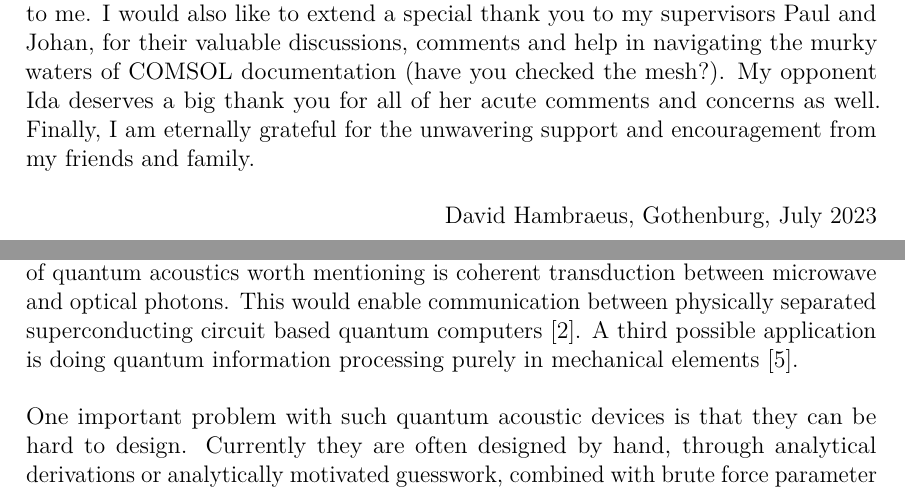
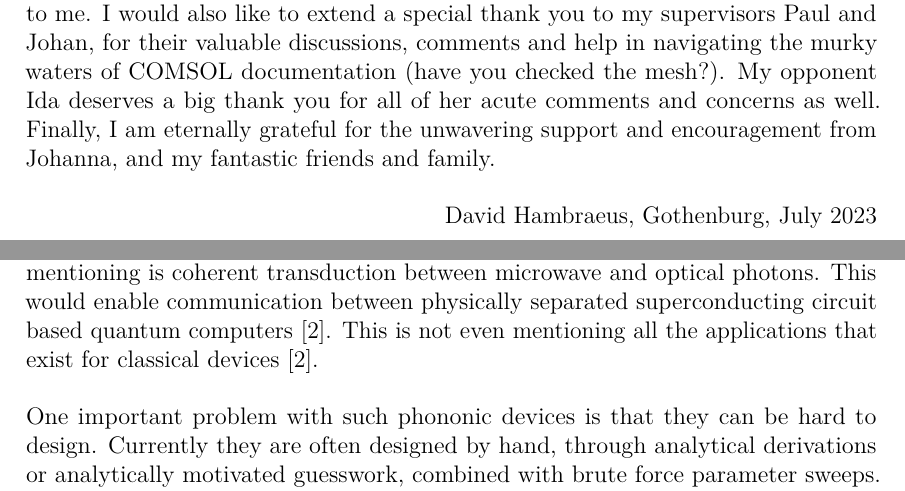
Before and after one commit to hamdav/masters-thesis, a LaTeX thesis (main.tex, which reads chapters/introduction.tex, frontmatter/acknowledgements.tex): two parts of pages 7 and 17 of 62, joined at a grey line, cut so that both start at the same text. Compiled offline with pdfLaTeX.

Commit message:
Moar fix

```diff
--- a/chapters/introduction.tex
+++ b/chapters/introduction.tex
@@ -37,11 +37,13 @@ Another application of quantum acoustics worth mentioning is
 coherent transduction between microwave and optical photons.
 This would enable communication between physically separated superconducting
 circuit based quantum computers~\cite{laer_controlling_2019}.
-A third possible application is doing quantum information processing purely in
-mechanical elements~\cite{qiao2023developing}.
-\todocit{raphael doesn't like this ref}
+% A third possible application is doing quantum information processing purely in
+% mechanical elements~\cite{qiao2023developing}.
+% \todocit{raphael doesn't like this ref}
+This is not even mentioning all the applications that exist for classical
+devices~\cite{laer_controlling_2019}.
 
-One important problem with such quantum acoustic devices is that they can be hard to design.
+One important problem with such phononic devices is that they can be hard to design.
 Currently they are often designed by hand,
 through analytical derivations or analytically motivated guesswork,
 combined with brute force parameter sweeps.
--- a/frontmatter/acknowledgements.tex
+++ b/frontmatter/acknowledgements.tex
@@ -10,10 +10,8 @@ discussions, comments and help in navigating the murky waters of COMSOL
 documentation (have you checked the mesh?).
 My opponent Ida deserves a big thank you for all of her acute comments and
 concerns as well.
-Finally, I am eternally grateful for the unwavering support and encouragement from
-my friends and family.
-
-
+Finally, I am eternally grateful for the unwavering support and encouragement
+from Johanna, and my fantastic friends and family.
 
 %\vspace{0.25cm}
 \hfill
```
Also changed, not shown: template/pages/imprint.tex (+1 -1 lines).
